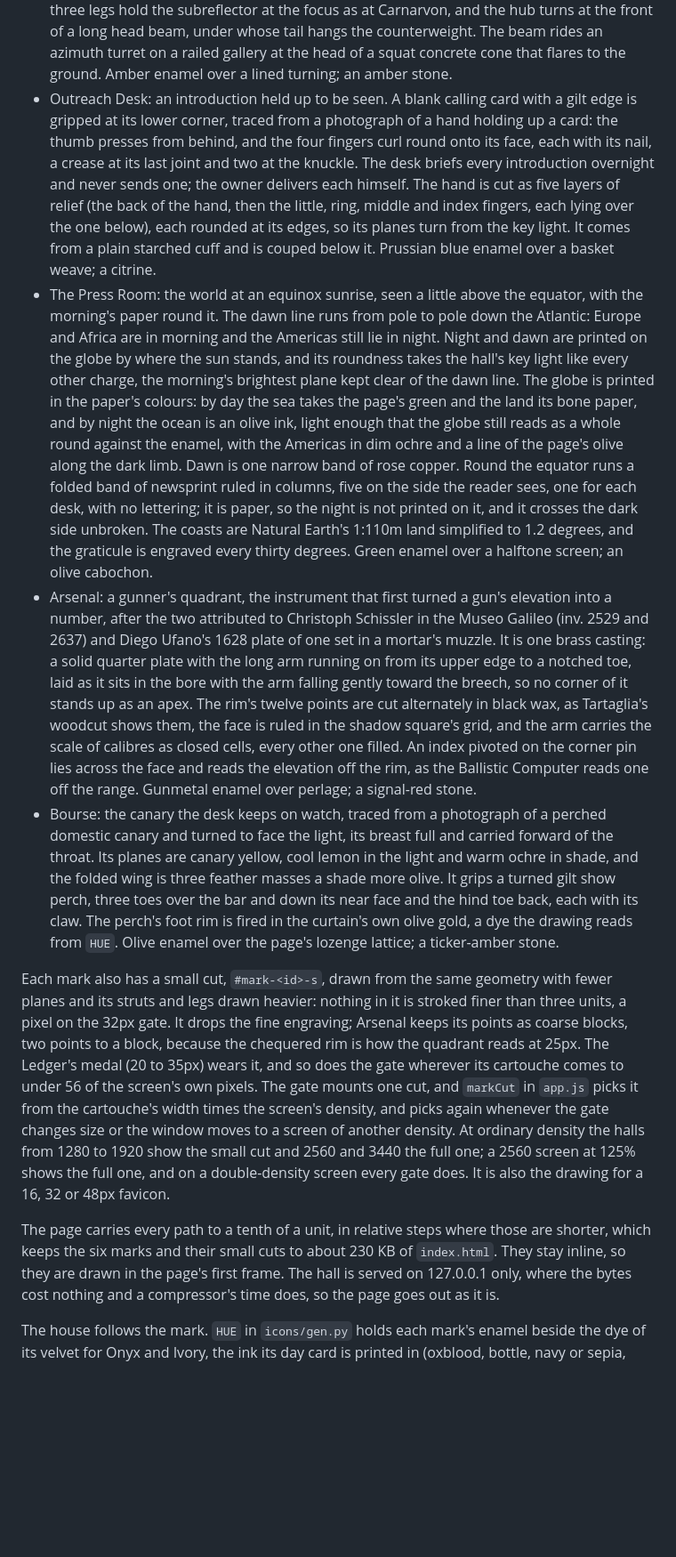
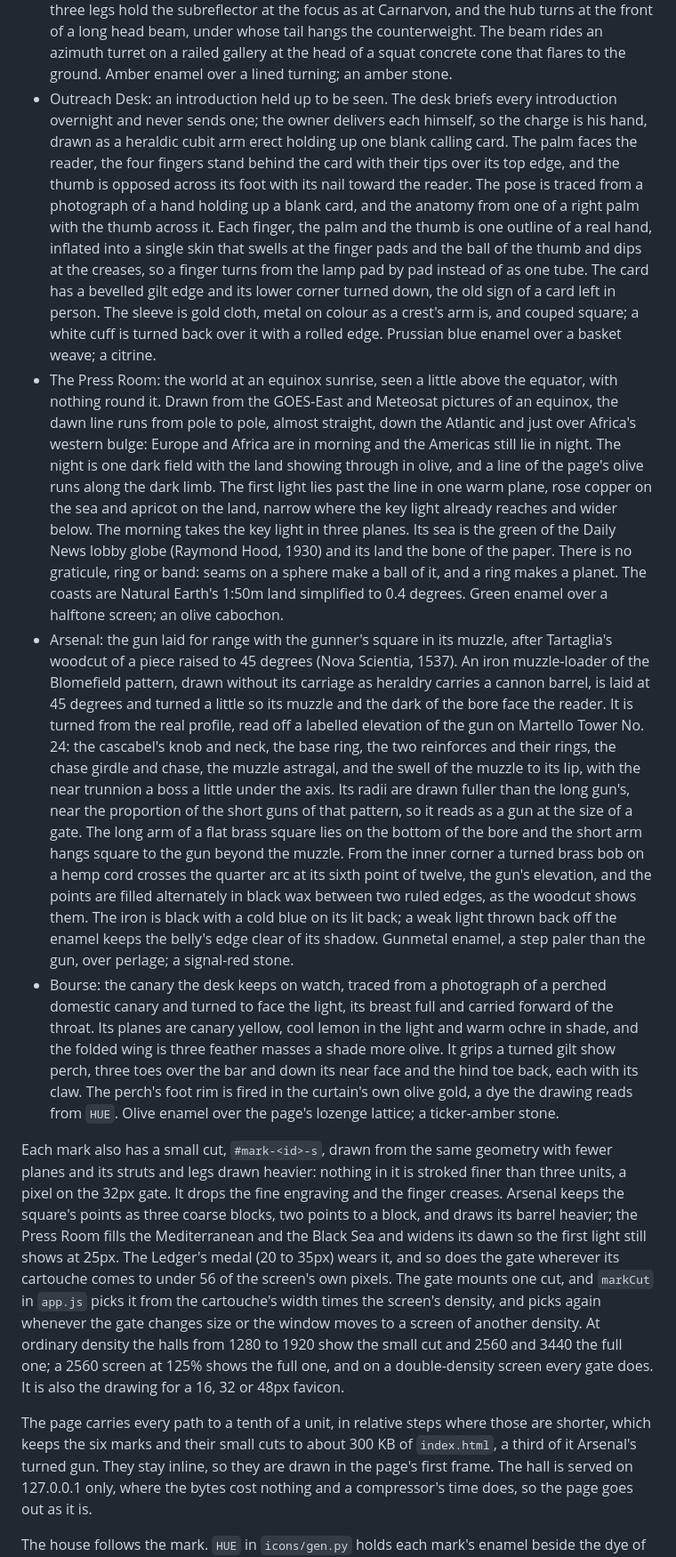
Before and after one commit to Americium3/atrium, a Markdown page: DESIGN.md, the part around one of its changes. Shown at 89% size. Rendered like a GitHub page; blank space fills up the shorter version.

Commit message:
Describe the arm, the dawn globe and the laid gun in the marks section
DESIGN.md's "App marks (v7)" now describes the three redrawn marks as
they are drawn: Outreach's cubit arm holding up its card, the Press
Room's globe at an equinox dawn with nothing round it, and Arsenal's gun
laid at 45 degrees with the gunner's square in its muzzle. The notes on
the solids, the couped arm, the small cut and the size of the page's
marks (about 300 KB, a third of it the gun) follow.

Co-Authored-By: Claude Opus 5.5 <noreply@anthropic.com>

```diff
--- a/DESIGN.md
+++ b/DESIGN.md
@@ -987,47 +988,57 @@ its own stone. No two marks share a motif.
   counterweight. The beam rides an azimuth turret on a railed gallery at
   the head of a squat concrete cone that flares to the ground. Amber enamel
   over a lined turning; an amber stone.
-- Outreach Desk: an introduction held up to be seen. A blank calling card
-  with a gilt edge is gripped at its lower corner, traced from a photograph
-  of a hand holding up a card: the thumb presses from behind, and the four
-  fingers curl round onto its face, each with its nail, a crease at its
-  last joint and two at the knuckle. The desk briefs every introduction
-  overnight and never sends one; the owner delivers each himself. The hand
-  is cut as five layers of relief (the back of the hand, then the little,
-  ring, middle and index fingers, each lying over the one below), each
-  rounded at its edges, so its planes turn from the key light. It comes
-  from a plain starched cuff and is couped below it. Prussian blue enamel
-  over a basket weave; a citrine.
+- Outreach Desk: an introduction held up to be seen. The desk briefs every
+  introduction overnight and never sends one; the owner delivers each
+  himself, so the charge is his hand, drawn as a heraldic cubit arm erect
+  holding up one blank calling card. The palm faces the reader, the four
+  fingers stand behind the card with their tips over its top edge, and the
+  thumb is opposed across its foot with its nail toward the reader. The
+  pose is traced from a photograph of a hand holding up a blank card, and
+  the anatomy from one of a right palm with the thumb across it. Each
+  finger, the palm and the thumb is one outline of a real hand, inflated
+  into a single skin that swells at the finger pads and the ball of the
+  thumb and dips at the creases, so a finger turns from the lamp pad by pad
+  instead of as one tube. The card has a bevelled gilt edge and its lower
+  corner turned down, the old sign of a card left in person. The sleeve is
+  gold cloth, metal on colour as a crest's arm is, and couped square; a
+  white cuff is turned back over it with a rolled edge. Prussian blue
+  enamel over a basket weave; a citrine.
 - The Press Room: the world at an equinox sunrise, seen a little above the
-  equator, with the morning's paper round it. The dawn line runs from pole
-  to pole down the Atlantic: Europe and Africa are in morning and the
-  Americas still lie in night. Night and dawn are printed on the globe by
-  where the sun stands, and its roundness takes the hall's key light like
-  every other charge, the morning's brightest plane kept clear of the dawn
-  line. The globe is printed in the paper's colours: by day the sea takes
-  the page's green and the land its bone paper, and by night the ocean is
-  an olive ink, light enough that the globe still reads as a whole round
-  against the enamel, with the Americas in dim ochre and a line of the
-  page's olive along the dark limb. Dawn is one narrow band of rose copper.
-  Round the equator runs a folded band of newsprint ruled in columns, five
-  on the side the reader sees, one for each desk, with no lettering; it is
-  paper, so the night is not printed on it, and it crosses the dark side
-  unbroken. The coasts are Natural Earth's 1:110m land simplified to 1.2
-  degrees, and the graticule is engraved every thirty degrees. Green enamel
-  over a halftone screen; an olive cabochon.
-- Arsenal: a gunner's quadrant, the instrument that first turned a gun's
-  elevation into a number, after the two attributed to Christoph Schissler
-  in the Museo Galileo (inv. 2529 and 2637) and Diego Ufano's 1628 plate of
-  one set in a mortar's muzzle. It is one brass casting: a solid quarter
-  plate with the long arm running on from its upper edge to a notched toe,
-  laid as it sits in the bore with the arm falling gently toward the
-  breech, so no corner of it stands up as an apex. The rim's twelve points
-  are cut alternately in black wax, as Tartaglia's woodcut shows them, the
-  face is ruled in the shadow square's grid, and the arm carries the scale
-  of calibres as closed cells, every other one filled. An index pivoted on
-  the corner pin lies across the face and reads the elevation off the rim,
-  as the Ballistic Computer reads one off the range. Gunmetal enamel over
-  perlage; a signal-red stone.
+  equator, with nothing round it. Drawn from the GOES-East and Meteosat
+  pictures of an equinox, the dawn line runs from pole to pole, almost
+  straight, down the Atlantic and just over Africa's western bulge: Europe
+  and Africa are in morning and the Americas still lie in night. The night
+  is one dark field with the land showing through in olive, and a line of
+  the page's olive runs along the dark limb. The first light lies past the
+  line in one warm plane, rose copper on the sea and apricot on the land,
+  narrow where the key light already reaches and wider below. The morning
+  takes the key light in three planes. Its sea is the green of the Daily
+  News lobby globe (Raymond Hood, 1930) and its land the bone of the
+  paper. There is no graticule, ring or band: seams on a sphere make a
+  ball of it, and a ring makes a planet. The coasts are Natural Earth's
+  1:50m land simplified to 0.4 degrees. Green enamel over a halftone
+  screen; an olive cabochon.
+- Arsenal: the gun laid for range with the gunner's square in its muzzle,
+  after Tartaglia's woodcut of a piece raised to 45 degrees (Nova Scientia,
+  1537). An iron muzzle-loader of the Blomefield pattern, drawn without its
+  carriage as heraldry carries a cannon barrel, is laid at 45 degrees and
+  turned a little so its muzzle and the dark of the bore face the reader.
+  It is turned from the real profile, read off a labelled elevation of the
+  gun on Martello Tower No. 24: the cascabel's knob and neck, the base
+  ring, the two reinforces and their rings, the chase girdle and chase, the
+  muzzle astragal, and the swell of the muzzle to its lip, with the near
+  trunnion a boss a little under the axis. Its radii are drawn fuller than
+  the long gun's, near the proportion of the short guns of that pattern,
+  so it reads as a gun at the size of a gate. The long arm of a flat brass
+  square lies on the bottom of the bore and the short arm hangs square to
+  the gun beyond the muzzle. From the inner corner a turned brass bob on a
+  hemp cord crosses the quarter arc at its sixth point of twelve, the
+  gun's elevation, and the points are filled alternately in black wax
+  between two ruled edges, as the woodcut shows them. The iron is black
+  with a cold blue on its lit back; a weak light thrown back off the enamel
+  keeps the belly's edge clear of its shadow. Gunmetal enamel, a step
+  paler than the gun, over perlage; a signal-red stone.
 - Bourse: the canary the desk keeps on watch, traced from a photograph of a
   perched domestic canary and turned to face the light, its breast full and
   carried forward of the throat. Its planes are canary yellow, cool lemon
@@ -1041,9 +1052,10 @@ its own stone. No two marks share a motif.
 Each mark also has a small cut, `#mark-<id>-s`, drawn from the same
 geometry with fewer planes and its struts and legs drawn heavier: nothing
 in it is stroked finer than three units, a pixel on the 32px gate. It
-drops the fine engraving; Arsenal keeps its points as coarse blocks, two
-points to a block, because the chequered rim is how the quadrant reads at
-25px. The Ledger's medal (20 to 35px) wears it, and so does the gate
+drops the fine engraving and the finger creases. Arsenal keeps the
+square's points as three coarse blocks, two points to a block, and draws
+its barrel heavier; the Press Room fills the Mediterranean and the Black
+Sea and widens its dawn so the first light still shows at 25px. The Ledger's medal (20 to 35px) wears it, and so does the gate
 wherever its cartouche comes to under 56 of the screen's own pixels. The
 gate mounts one cut, and `markCut` in `app.js` picks it from the
 cartouche's width times the screen's density, and picks again whenever the
@@ -1055,7 +1067,7 @@ or 48px favicon.
 
 The page carries every path to a tenth of a unit, in relative steps where
 those are shorter, which keeps the six marks and their small cuts to about
-230 KB of `index.html`. They stay inline, so they are drawn in the page's
+300 KB of `index.html`, a third of it Arsenal's turned gun. They stay inline, so they are drawn in the page's
 first frame. The hall is served on 127.0.0.1 only, where the bytes cost
 nothing and a compressor's time does, so the page goes out as it is.
 
```
Also changed, not shown: other parts of DESIGN.md (+4 -3 lines).
